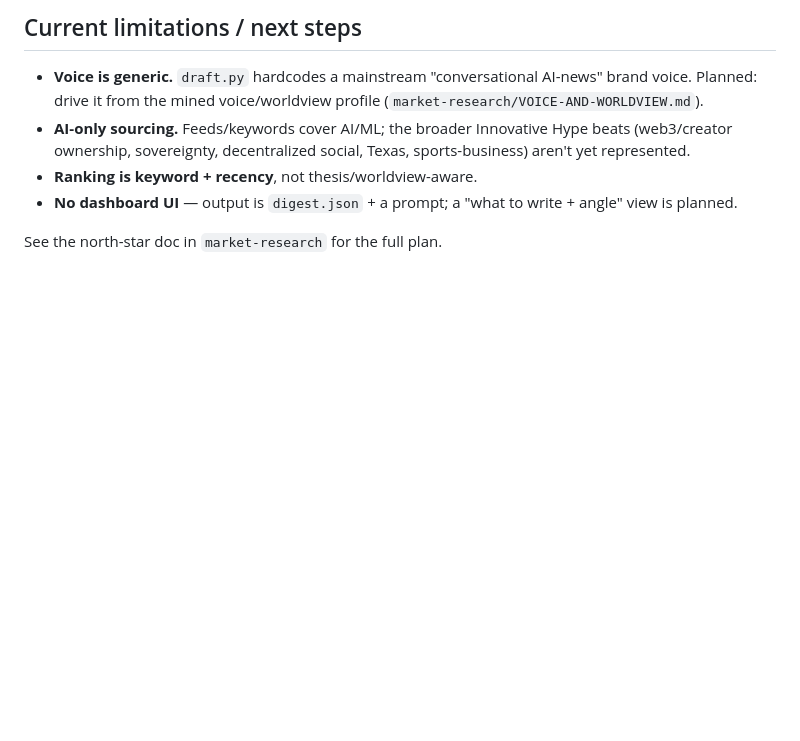
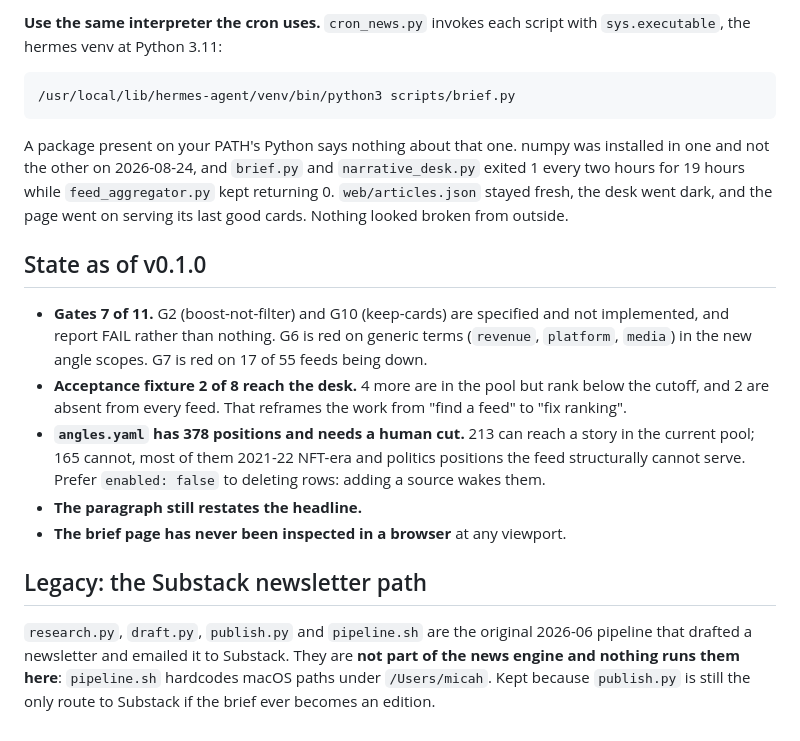
Before and after one commit to micahp/innovative-hype-newsletter, a Markdown page: README.md, the part around one of its changes. Drawn GitHub-style; blank space fills up the shorter version.

````diff
--- a/README.md
+++ b/README.md
@@ -60,14 +88,39 @@ python3 draft.py    --config config.local.yaml --digest digest.json --output new
 ```
 
-## Current limitations / next steps
-- **Voice is generic.** `draft.py` hardcodes a mainstream "conversational AI-news"
-  brand voice. Planned: drive it from the mined voice/worldview profile
-  (`market-research/VOICE-AND-WORLDVIEW.md`).
-- **AI-only sourcing.** Feeds/keywords cover AI/ML; the broader Innovative Hype
-  beats (web3/creator ownership, sovereignty, decentralized social, Texas,
-  sports-business) aren't yet represented.
-- **Ranking is keyword + recency**, not thesis/worldview-aware.
-- **No dashboard UI** — output is `digest.json` + a prompt; a "what to write +
-  angle" view is planned.
+**Use the same interpreter the cron uses.** `cron_news.py` invokes each script
+with `sys.executable`, the hermes venv at Python 3.11:
 
-See the north-star doc in `market-research` for the full plan.
+```bash
+/usr/local/lib/hermes-agent/venv/bin/python3 scripts/brief.py
+```
+
+A package present on your PATH's Python says nothing about that one. numpy was
+installed in one and not the other on 2026-08-24, and `brief.py` and
+`narrative_desk.py` exited 1 every two hours for 19 hours while
+`feed_aggregator.py` kept returning 0. `web/articles.json` stayed fresh, the desk
+went dark, and the page went on serving its last good cards. Nothing looked
+broken from outside.
+
+## State as of v0.1.0
+
+- **Gates 7 of 11.** G2 (boost-not-filter) and G10 (keep-cards) are specified and
+  not implemented, and report FAIL rather than nothing. G6 is red on generic
+  terms (`revenue`, `platform`, `media`) in the new angle scopes. G7 is red on
+  17 of 55 feeds being down.
+- **Acceptance fixture 2 of 8 reach the desk.** 4 more are in the pool but rank
+  below the cutoff, and 2 are absent from every feed. That reframes the work
+  from "find a feed" to "fix ranking".
+- **`angles.yaml` has 378 positions and needs a human cut.** 213 can reach a
+  story in the current pool; 165 cannot, most of them 2021-22 NFT-era and
+  politics positions the feed structurally cannot serve. Prefer
+  `enabled: false` to deleting rows: adding a source wakes them.
+- **The paragraph still restates the headline.**
+- **The brief page has never been inspected in a browser** at any viewport.
+
+## Legacy: the Substack newsletter path
+
+`research.py`, `draft.py`, `publish.py` and `pipeline.sh` are the original
+2026-06 pipeline that drafted a newsletter and emailed it to Substack. They are
+**not part of the news engine and nothing runs them here**: `pipeline.sh`
+hardcodes macOS paths under `/Users/micah`. Kept because `publish.py` is still
+the only route to Substack if the brief ever becomes an edition.
````
Also changed, not shown: other parts of README.md (+73 -45 lines).
